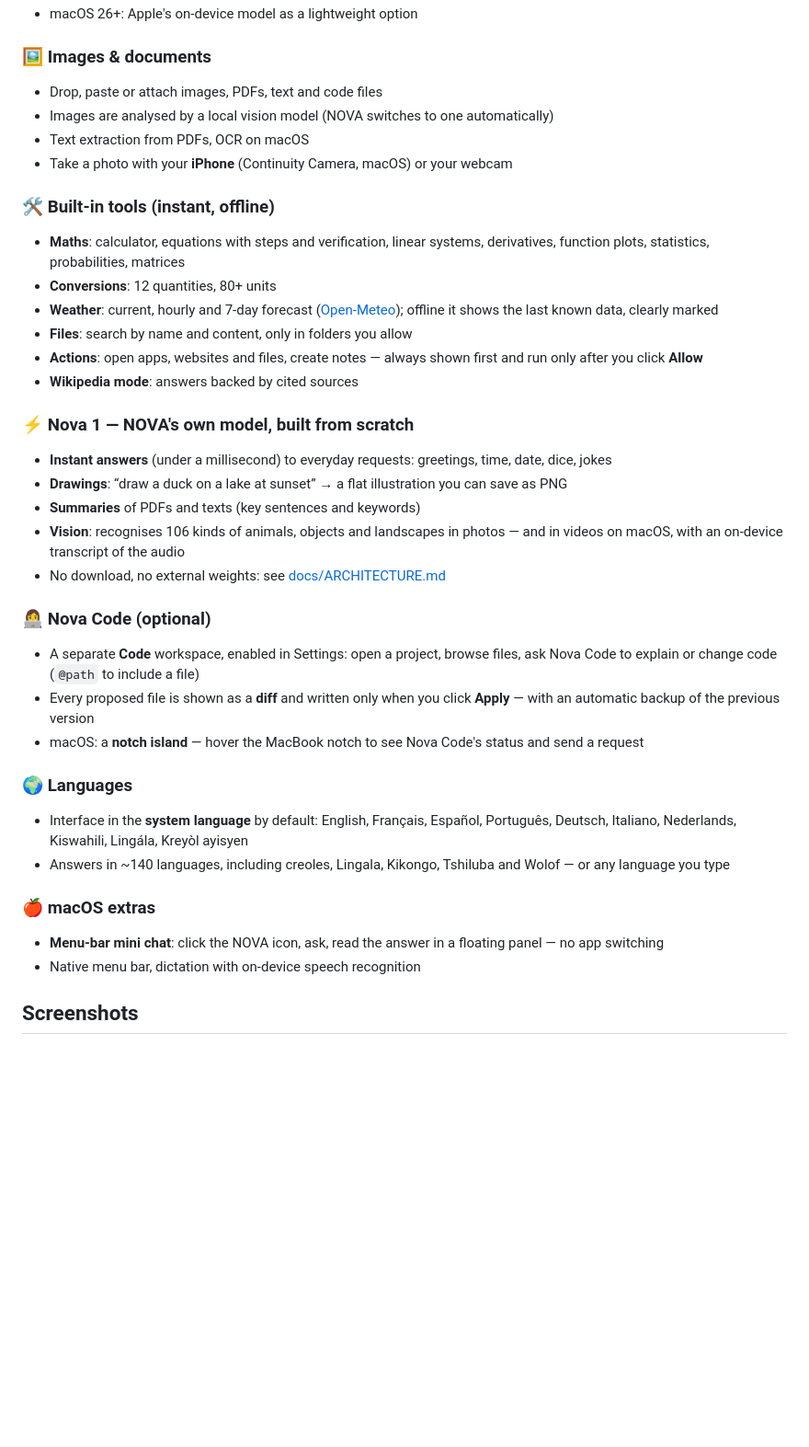
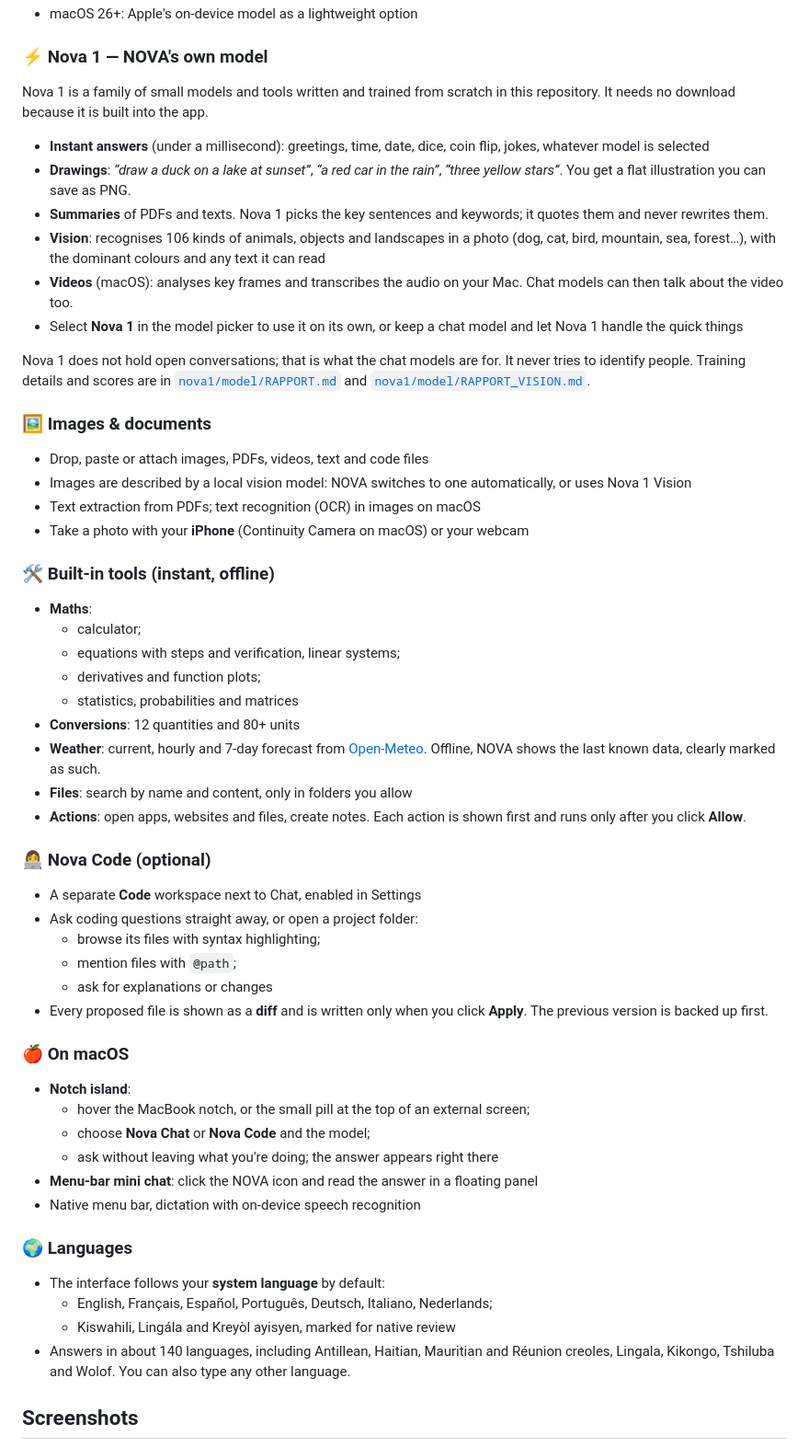
Before and after one commit to Nolek0/nova, a Markdown page: README.md, the part around one of its changes. Shown at 92% size. GitHub-like rendering; blank space fills up the shorter version.

Commit message:
Rewrite README and add project description
Co-Authored-By: Claude Opus 5.5 <noreply@anthropic.com>

```diff
--- a/README.md
+++ b/README.md
@@ -76,38 +80,55 @@ Click **More info → Run anyway**. The installer is not code-signed with a paid
 - macOS 26+: Apple's on-device model as a lightweight option
 
+### ⚡ Nova 1 — NOVA's own model
+Nova 1 is a family of small models and tools written and trained from scratch in this repository. It needs no download because it is built into the app.
+
+- **Instant answers** (under a millisecond): greetings, time, date, dice, coin flip, jokes, whatever model is selected
+- **Drawings**: *“draw a duck on a lake at sunset”*, *“a red car in the rain”*, *“three yellow stars”*. You get a flat illustration you can save as PNG.
+- **Summaries** of PDFs and texts. Nova 1 picks the key sentences and keywords; it quotes them and never rewrites them.
+- **Vision**: recognises 106 kinds of animals, objects and landscapes in a photo (dog, cat, bird, mountain, sea, forest…), with the dominant colours and any text it can read
+- **Videos** (macOS): analyses key frames and transcribes the audio on your Mac. Chat models can then talk about the video too.
+- Select **Nova 1** in the model picker to use it on its own, or keep a chat model and let Nova 1 handle the quick things
+
+Nova 1 does not hold open conversations; that is what the chat models are for. It never tries to identify people. Training details and scores are in [`nova1/model/RAPPORT.md`](nova1/model/RAPPORT.md) and [`nova1/model/RAPPORT_VISION.md`](nova1/model/RAPPORT_VISION.md).
+
 ### 🖼️ Images & documents
-- Drop, paste or attach images, PDFs, text and code files
-- Images are analysed by a local vision model (NOVA switches to one automatically)
-- Text extraction from PDFs, OCR on macOS
-- Take a photo with your **iPhone** (Continuity Camera, macOS) or your webcam
+- Drop, paste or attach images, PDFs, videos, text and code files
+- Images are described by a local vision model: NOVA switches to one automatically, or uses Nova 1 Vision
+- Text extraction from PDFs; text recognition (OCR) in images on macOS
+- Take a photo with your **iPhone** (Continuity Camera on macOS) or your webcam
 
 ### 🛠️ Built-in tools (instant, offline)
-- **Maths**: calculator, equations with steps and verification, linear systems, derivatives, function plots, statistics, probabilities, matrices
-- **Conversions**: 12 quantities, 80+ units
-- **Weather**: current, hourly and 7-day forecast ([Open-Meteo](https://open-meteo.com)); offline it shows the last known data, clearly marked
+- **Maths**:
+  - calculator;
+  - equations with steps and verification, linear systems;
+  - derivatives and function plots;
+  - statistics, probabilities and matrices
+- **Conversions**: 12 quantities and 80+ units
+- **Weather**: current, hourly and 7-day forecast from [Open-Meteo](https://open-meteo.com). Offline, NOVA shows the last known data, clearly marked as such.
 - **Files**: search by name and content, only in folders you allow
-- **Actions**: open apps, websites and files, create notes — always shown first and run only after you click **Allow**
-- **Wikipedia mode**: answers backed by cited sources
-
-### ⚡ Nova 1 — NOVA's own model, built from scratch
-- **Instant answers** (under a millisecond) to everyday requests: greetings, time, date, dice, jokes
-- **Drawings**: “draw a duck on a lake at sunset” → a flat illustration you can save as PNG
-- **Summaries** of PDFs and texts (key sentences and keywords)
-- **Vision**: recognises 106 kinds of animals, objects and landscapes in photos — and in videos on macOS, with an on-device transcript of the audio
-- No download, no external weights: see [docs/ARCHITECTURE.md](docs/ARCHITECTURE.md#nova-1)
+- **Actions**: open apps, websites and files, create notes. Each action is shown first and runs only after you click **Allow**.
 
 ### 👩‍💻 Nova Code (optional)
-- A separate **Code** workspace, enabled in Settings: open a project, browse files, ask Nova Code to explain or change code (`@path` to include a file)
-- Every proposed file is shown as a **diff** and written only when you click **Apply** — with an automatic backup of the previous version
-- macOS: a **notch island** — hover the MacBook notch to see Nova Code's status and send a request
+- A separate **Code** workspace next to Chat, enabled in Settings
+- Ask coding questions straight away, or open a project folder:
+  - browse its files with syntax highlighting;
+  - mention files with `@path`;
+  - ask for explanations or changes
+- Every proposed file is shown as a **diff** and is written only when you click **Apply**. The previous version is backed up first.
+
+### 🍎 On macOS
+- **Notch island**:
+  - hover the MacBook notch, or the small pill at the top of an external screen;
+  - choose **Nova Chat** or **Nova Code** and the model;
+  - ask without leaving what you're doing; the answer appears right there
+- **Menu-bar mini chat**: click the NOVA icon and read the answer in a floating panel
+- Native menu bar, dictation with on-device speech recognition
 
 ### 🌍 Languages
-- Interface in the **system language** by default: English, Français, Español, Português, Deutsch, Italiano, Nederlands, Kiswahili, Lingála, Kreyòl ayisyen
-- Answers in ~140 languages, including creoles, Lingala, Kikongo, Tshiluba and Wolof — or any language you type
-
-### 🍎 macOS extras
-- **Menu-bar mini chat**: click the NOVA icon, ask, read the answer in a floating panel — no app switching
-- Native menu bar, dictation with on-device speech recognition
+- The interface follows your **system language** by default:
+  - English, Français, Español, Português, Deutsch, Italiano, Nederlands;
+  - Kiswahili, Lingála and Kreyòl ayisyen, marked for native review
+- Answers in about 140 languages, including Antillean, Haitian, Mauritian and Réunion creoles, Lingala, Kikongo, Tshiluba and Wolof. You can also type any other language.
 
 ## Screenshots
 
```
Also changed, not shown: other parts of README.md (+68 -41 lines), docs/DESCRIPTION.md (added, +37 -0 lines).
